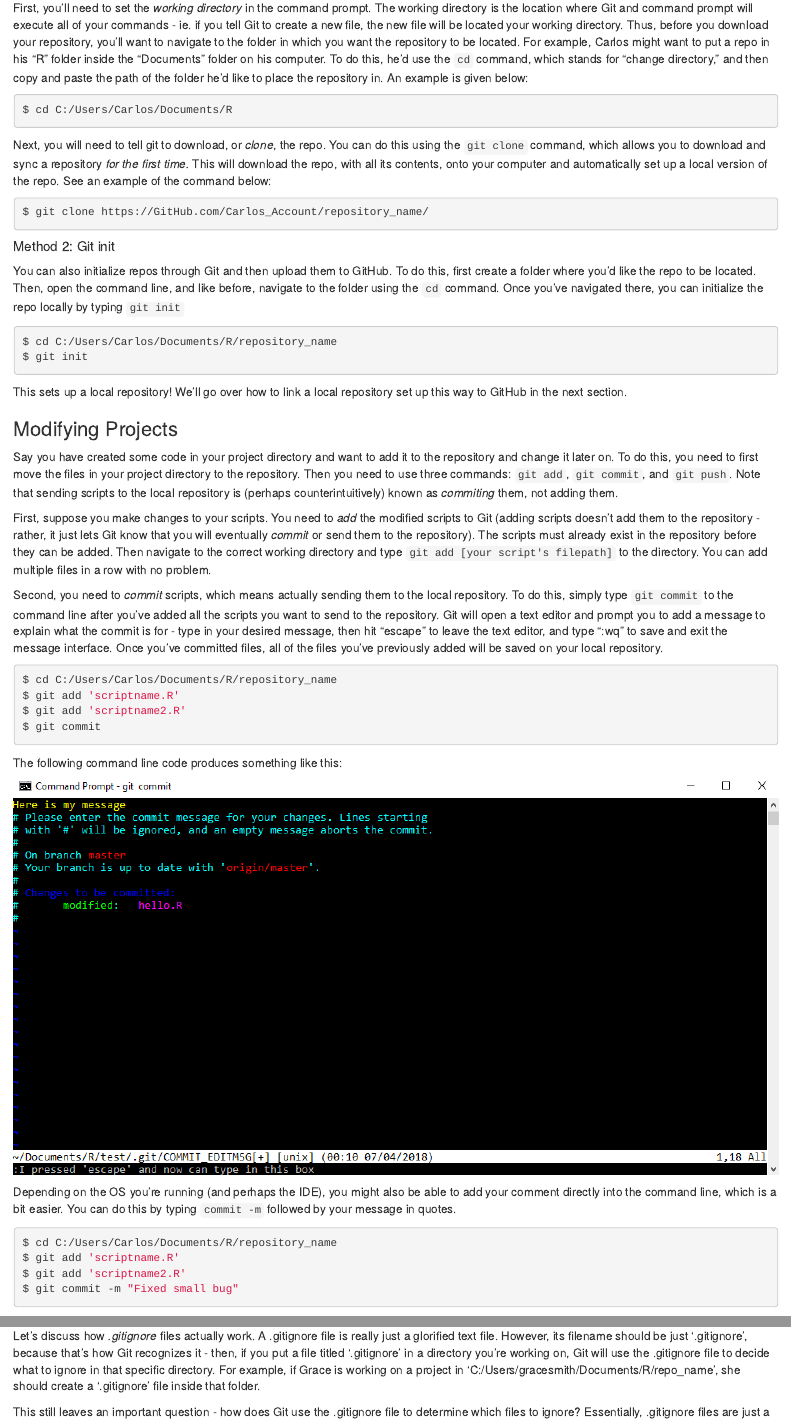
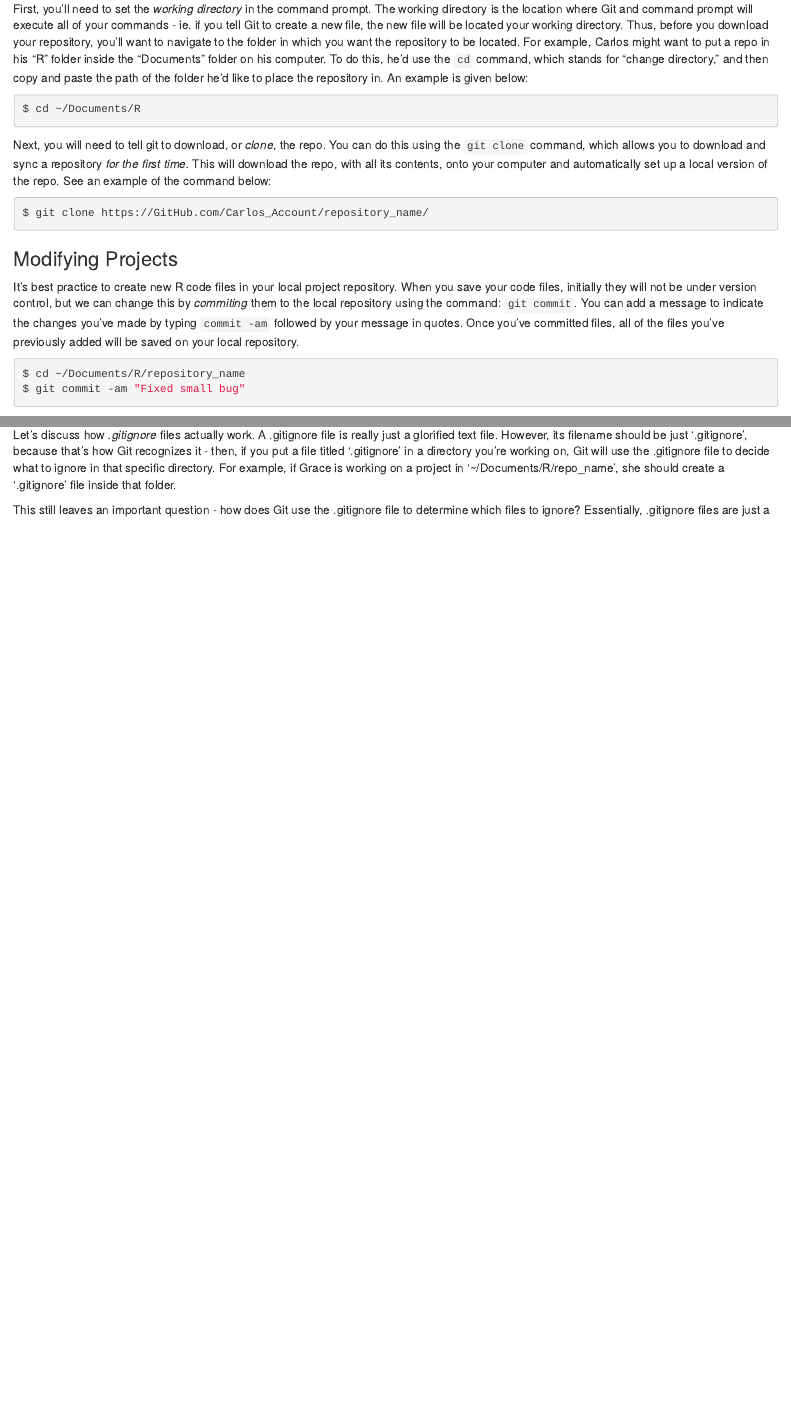
Before and after one commit to IQSS/dss-rbuild, an R Markdown document (githubguide.Rmd): the page in a window 1100 px wide, from 3070 px down before the commit and from 3040 px down after it, so that both start at the same text, and a second part further down, joined at a grey line. Rendered offline with R 4.5, knitr and Pandoc, with nearby package versions.

Commit message:
fixed bug

````diff
--- a/githubguide.Rmd
+++ b/githubguide.Rmd
@@ -81,7 +79,7 @@ Once you've created the repository on GitHub, the next step is to link it with a
 First, you'll need to set the *working directory* in the command prompt. The working directory is the location where Git and command prompt will execute all of your commands - ie. if you tell Git to create a new file, the new file will be located your working directory. Thus, before you download your repository, you'll want to navigate to the folder in which you want the repository to be located. For example, Carlos might want to put a repo in his "R" folder inside the "Documents" folder on his computer. To do this, he'd use the `cd` command, which stands for "change directory," and then copy and paste the path of the folder he'd like to place the repository in. An example is given below:
 
 ```{R, eval=FALSE}
-$ cd C:/Users/Carlos/Documents/R
+$ cd ~/Documents/R
 ```
 
 Next, you will need to tell git to download, or *clone*, the repo. You can do this using the `git clone` command, which allows you to download and sync a repository *for the first time.* This will download the repo, with all its contents, onto your computer and automatically set up a local version of the repo. See an example of the command below:
@@ -90,45 +88,15 @@ Next, you will need to tell git to download, or *clone*, the repo. You can do th
 $ git clone https://GitHub.com/Carlos_Account/repository_name/
 ```
 
-##### Method 2: Git init
-
-You can also initialize repos through Git and then upload them to GitHub. To do this, first create a folder where you'd like the repo to be located. Then, open the command line, and like before, navigate to the folder using the `cd` command. Once you've navigated there, you can initialize the repo locally by typing `git init`
-
-```{R, eval=FALSE}
-$ cd C:/Users/Carlos/Documents/R/repository_name
-$ git init
-```
-
-This sets up a local repository! We'll go over how to link a local repository set up this way to GitHub in the next section.
 
 ### Modifying Projects
 
-Say you have created some code in your project directory and want to add it to the repository and change it later on. To do this, you need to first move the files in your project directory to the repository. Then you need to use three commands: `git add`, `git commit`, and `git push`. Note that sending scripts to the local repository is (perhaps counterintuitively) known as *commiting* them, not adding them.
-
-First, suppose you make changes to your scripts. You need to *add*  the modified scripts to Git (adding scripts doesn't  add them to the repository - rather, it just lets Git know that you will eventually *commit* or send them to the repository). The scripts must already exist in the repository before they can be added. Then navigate to the correct working directory and type `git add [your script's filepath]` to the directory. You can add multiple files in a row with no problem.
-
-Second, you need to *commit* scripts, which means actually sending them to the local repository. To do this, simply type `git commit` to the command line after you've added all the scripts you want to send to the repository. Git will open a text editor and prompt you to add a message to explain what the commit is for - type in your desired message, then hit "escape" to leave the text editor, and type ":wq" to save and exit the message interface. Once you've committed files, all of the files you've previously added will be saved on your local repository.
-
-```{R, eval=FALSE}
-$ cd C:/Users/Carlos/Documents/R/repository_name
-$ git add 'scriptname.R'
-$ git add 'scriptname2.R'
-$ git commit
-```
-
-The following command line code produces something like this:
-
-![](Images/committing1.PNG)
-
-Depending on the OS you're running (and perhaps the IDE), you might also be able to add your comment directly into the command line, which is a bit easier. You can do this by typing `commit -m` followed by your message in quotes.
+It's best practice to create new R code files in your local project repository. When you save your code files, initially they will not be under version control, but we can change this by *commiting* them to the local repository using the command: `git commit`. You can add a message to indicate the changes you've made by typing `commit -am` followed by your message in quotes. Once you've committed files, all of the files you've previously added will be saved on your local repository.
 
 ```{r, eval=FALSE}
-$ cd C:/Users/Carlos/Documents/R/repository_name
-$ git add 'scriptname.R'
-$ git add 'scriptname2.R'
-$ git commit -m "Fixed small bug"
+$ cd ~/Documents/R/repository_name
+$ git commit -am "Fixed small bug"
 ```
-
 
 Lastly, you need to *push* the files, which means sending them to GitHub online. Before you do this, if you created the repository locally and have also created a GitHub repo without adding the README file, you'll need to specify to Git the url to send the commits to. To do this, type `git remote add origin [your url]` into your command line. Then, you can *push* the file by writing `git push -u origin master`, which will send the file to the GitHub repo. If you created the repository locally and have also created a GitHub repo adding the README file, then you have to resolve commitment consolidation when you push your file to the GitHub repo. This is why we recommend that you do not initialize the GitHub repo with the README file. If you did not create the repository locally, then you can simply push it to the GitHub repo after you clone the GitHub repo to your local repository. So, it is easier to start a repo on GitHub and then clone it than initializing a repository locally.
 
@@ -191,7 +159,7 @@ However, often, you'll have files in your directory which you do not want to com
 
 To solve this problem, you can use a *.gitignore file.* A .gitignore file tells Git to ignore certain kinds of files when you write `git add .`. For example, gitignore files are frequently configured to tell git to ignore csv files, .RData files, installer logs, and more.
 
-Let's discuss how *.gitignore* files actually work. A .gitignore file is really just a glorified text file. However, its filename should be just '.gitignore', because that's how Git recognizes it - then, if you put a file titled '.gitignore' in a directory you're working on, Git will use the .gitignore file to decide what to ignore in that specific directory. For example, if Grace is working on a project in 'C:/Users/gracesmith/Documents/R/repo_name', she should create a '.gitignore' file inside that folder.
+Let's discuss how *.gitignore* files actually work. A .gitignore file is really just a glorified text file. However, its filename should be just '.gitignore', because that's how Git recognizes it - then, if you put a file titled '.gitignore' in a directory you're working on, Git will use the .gitignore file to decide what to ignore in that specific directory. For example, if Grace is working on a project in '~/Documents/R/repo_name', she should create a '.gitignore' file inside that folder.
 
 This still leaves an important question - how does Git use the .gitignore file to determine which files to ignore? Essentially, .gitignore files are just a bunch of independent lines of text, and each line tells git another specific pattern of filepath to ignore. For example, consider the following example of a .gitignore file:
 
````
Also changed, not shown: IDEs.Rmd (+1 -1 lines), githubguide.Rmd (2 more changed lines).
